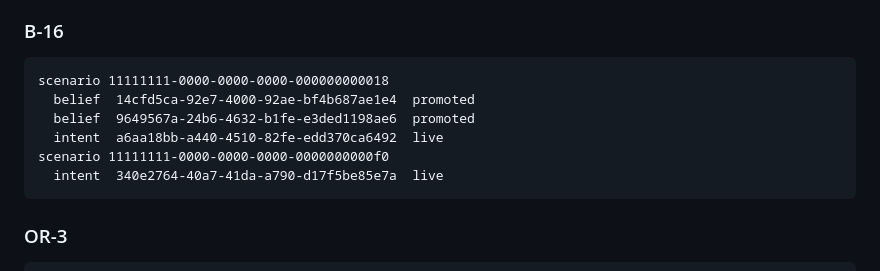
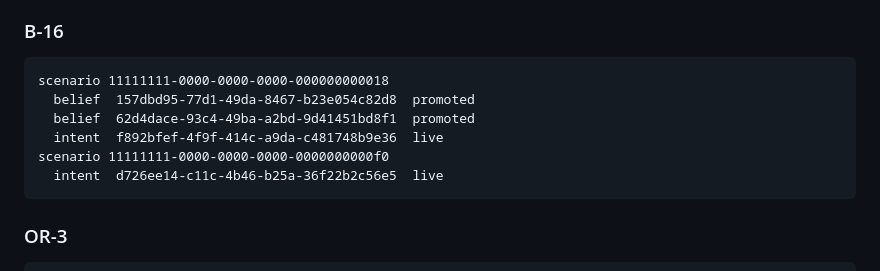
Before and after one commit to PithomLabs/solvent, a Markdown page: docs/M2_TRANSCRIPT.md, the part around one of its changes. Drawn GitHub-style.

````diff
--- a/docs/M2_TRANSCRIPT.md
+++ b/docs/M2_TRANSCRIPT.md
@@ -94,11 +94,11 @@ ERROR: failed to satisfy CHECK constraint ((state != 'live':::STRING) OR (belief
 
 ```
 scenario 11111111-0000-0000-0000-000000000018
-  belief  14cfd5ca-92e7-4000-92ae-bf4b687ae1e4  promoted
-  belief  9649567a-24b6-4632-b1fe-e3ded1198ae6  promoted
-  intent  a6aa18bb-a440-4510-82fe-edd370ca6492  live
+  belief  157dbd95-77d1-49da-8467-b23e054c82d8  promoted
+  belief  62d4dace-93c4-49ba-a2bd-9d41451bd8f1  promoted
+  intent  f892bfef-4f9f-414c-a9da-c481748b9e36  live
 scenario 11111111-0000-0000-0000-0000000000f0
-  intent  340e2764-40a7-41da-a790-d17f5be85e7a  live
+  intent  d726ee14-c11c-4b46-b25a-36f22b2c56e5  live
 ```
 
 ### OR-3
````
Also changed, not shown: other parts of docs/M2_TRANSCRIPT.md (+28 -28 lines), formal/lean/README.md (+22 -0 lines), formal/prompt_adv_review.md (added, +484 -0 lines).
